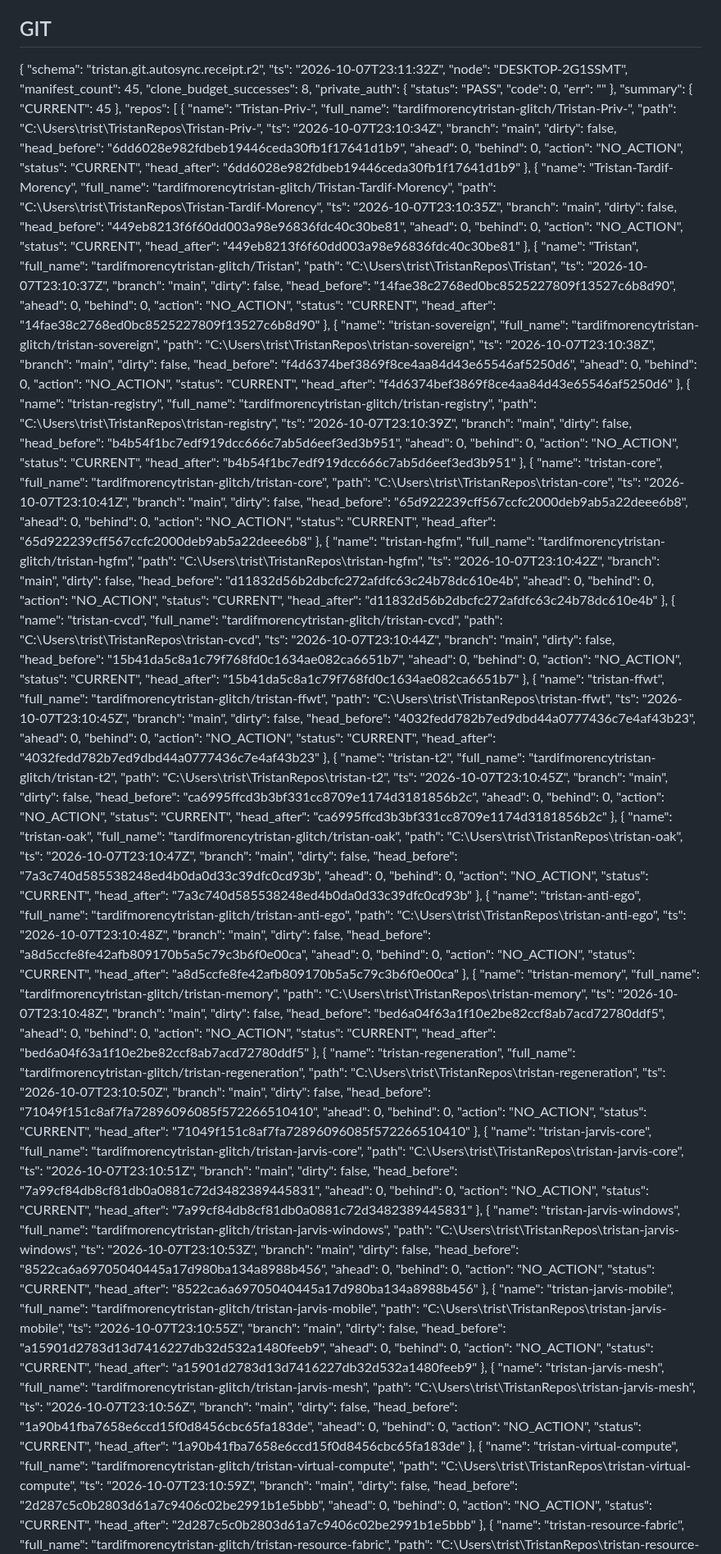
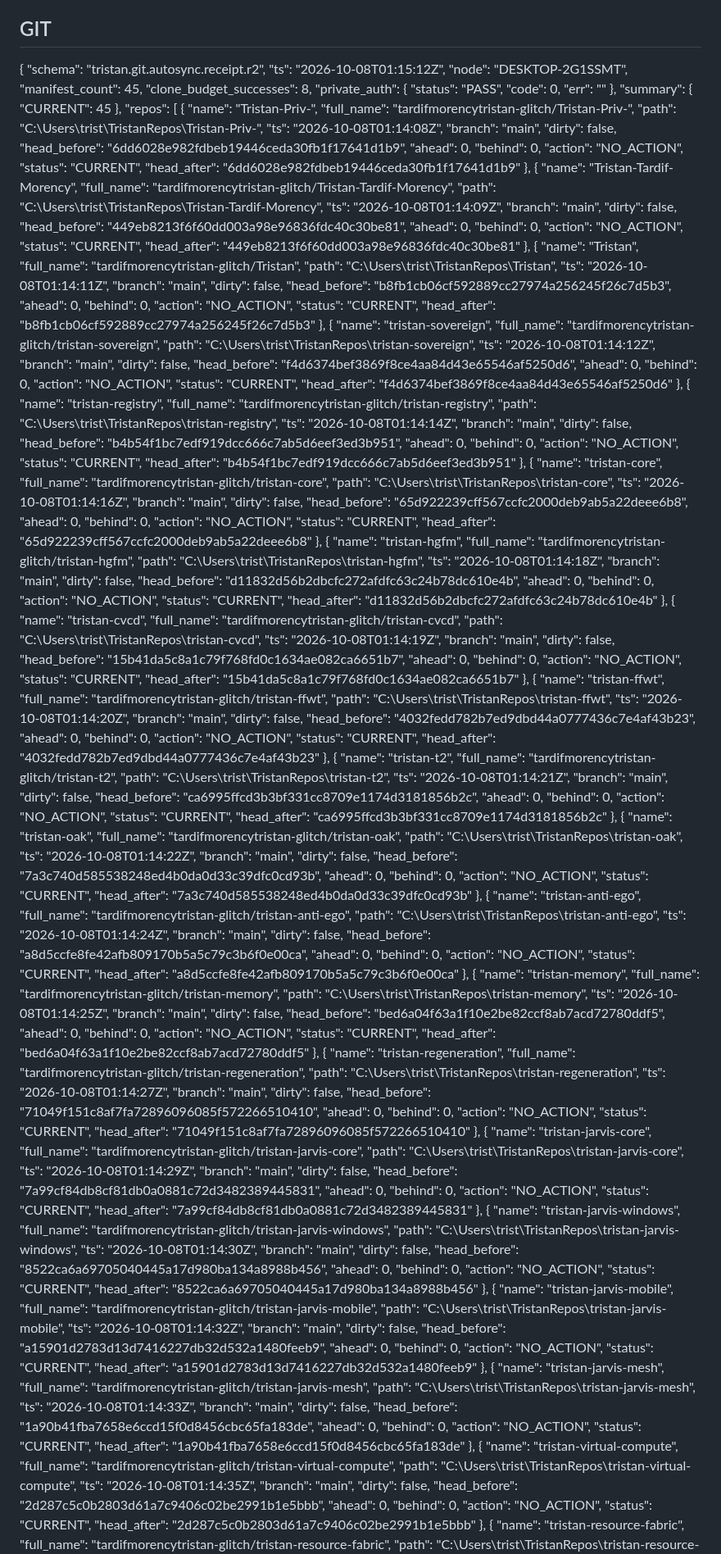
Before and after one commit to tardifmorencytristan-glitch/Tristan, a Markdown page: reports/mutable/GRAND_STATE.md, the part around one of its changes. Shown at 82% size. Rendered like a GitHub page.

Commit message:
reports(OAK): periodic state

```diff
--- a/reports/mutable/GRAND_STATE.md
+++ b/reports/mutable/GRAND_STATE.md
@@ -21,7 +21,7 @@ Generated: 2026-10-07 19:16:05
 
 {
   "schema": "tristan.git.autosync.receipt.r2",
-  "ts": "2026-10-07T23:11:32Z",
+  "ts": "2026-10-08T01:15:12Z",
   "node": "DESKTOP-2G1SSMT",
   "manifest_count": 45,
   "clone_budget_successes": 8,
@@ -38,7 +38,7 @@ Generated: 2026-10-07 19:16:05
       "name": "Tristan-Priv-",
       "full_name": "tardifmorencytristan-glitch/Tristan-Priv-",
       "path": "C:\\Users\\trist\\TristanRepos\\Tristan-Priv-",
-      "ts": "2026-10-07T23:10:34Z",
+      "ts": "2026-10-08T01:14:08Z",
       "branch": "main",
       "dirty": false,
       "head_before": "6dd6028e982fdbeb19446ceda30fb1f17641d1b9",
@@ -52,7 +52,7 @@ Generated: 2026-10-07 19:16:05
       "name": "Tristan-Tardif-Morency",
       "full_name": "tardifmorencytristan-glitch/Tristan-Tardif-Morency",
       "path": "C:\\Users\\trist\\TristanRepos\\Tristan-Tardif-Morency",
-      "ts": "2026-10-07T23:10:35Z",
+      "ts": "2026-10-08T01:14:09Z",
       "branch": "main",
       "dirty": false,
       "head_before": "449eb8213f6f60dd003a98e96836fdc40c30be81",
@@ -66,21 +66,21 @@ Generated: 2026-10-07 19:16:05
       "name": "Tristan",
       "full_name": "tardifmorencytristan-glitch/Tristan",
       "path": "C:\\Users\\trist\\TristanRepos\\Tristan",
-      "ts": "2026-10-07T23:10:37Z",
+      "ts": "2026-10-08T01:14:11Z",
       "branch": "main",
       "dirty": false,
-      "head_before": "14fae38c2768ed0bc8525227809f13527c6b8d90",
+      "head_before": "b8fb1cb06cf592889cc27974a256245f26c7d5b3",
       "ahead": 0,
       "behind": 0,
       "action": "NO_ACTION",
       "status": "CURRENT",
-      "head_after": "14fae38c2768ed0bc8525227809f13527c6b8d90"
+      "head_after": "b8fb1cb06cf592889cc27974a256245f26c7d5b3"
     },
     {
       "name": "tristan-sovereign",
       "full_name": "tardifmorencytristan-glitch/tristan-sovereign",
       "path": "C:\\Users\\trist\\TristanRepos\\tristan-sovereign",
-      "ts": "2026-10-07T23:10:38Z",
+      "ts": "2026-10-08T01:14:12Z",
       "branch": "main",
       "dirty": false,
       "head_before": "f4d6374bef3869f8ce4aa84d43e65546af5250d6",
@@ -94,7 +94,7 @@ Generated: 2026-10-07 19:16:05
       "name": "tristan-registry",
       "full_name": "tardifmorencytristan-glitch/tristan-registry",
       "path": "C:\\Users\\trist\\TristanRepos\\tristan-registry",
-      "ts": "2026-10-07T23:10:39Z",
+      "ts": "2026-10-08T01:14:14Z",
       "branch": "main",
       "dirty": false,
       "head_before": "b4b54f1bc7edf919dcc666c7ab5d6eef3ed3b951",
@@ -108,7 +108,7 @@ Generated: 2026-10-07 19:16:05
       "name": "tristan-core",
       "full_name": "tardifmorencytristan-glitch/tristan-core",
       "path": "C:\\Users\\trist\\TristanRepos\\tristan-core",
-      "ts": "2026-10-07T23:10:41Z",
+      "ts": "2026-10-08T01:14:16Z",
       "branch": "main",
       "dirty": false,
       "head_before": "65d922239cff567ccfc2000deb9ab5a22deee6b8",
@@ -122,7 +122,7 @@ Generated: 2026-10-07 19:16:05
       "name": "tristan-hgfm",
       "full_name": "tardifmorencytristan-glitch/tristan-hgfm",
       "path": "C:\\Users\\trist\\TristanRepos\\tristan-hgfm",
-      "ts": "2026-10-07T23:10:42Z",
+      "ts": "2026-10-08T01:14:18Z",
       "branch": "main",
       "dirty": false,
       "head_before": "d11832d56b2dbcfc272afdfc63c24b78dc610e4b",
@@ -136,7 +136,7 @@ Generated: 2026-10-07 19:16:05
       "name": "tristan-cvcd",
       "full_name": "tardifmorencytristan-glitch/tristan-cvcd",
       "path": "C:\\Users\\trist\\TristanRepos\\tristan-cvcd",
-      "ts": "2026-10-07T23:10:44Z",
+      "ts": "2026-10-08T01:14:19Z",
       "branch": "main",
       "dirty": false,
       "head_before": "15b41da5c8a1c79f768fd0c1634ae082ca6651b7",
@@ -150,7 +150,7 @@ Generated: 2026-10-07 19:16:05
       "name": "tristan-ffwt",
       "full_name": "tardifmorencytristan-glitch/tristan-ffwt",
       "path": "C:\\Users\\trist\\TristanRepos\\tristan-ffwt",
-      "ts": "2026-10-07T23:10:45Z",
+      "ts": "2026-10-08T01:14:20Z",
       "branch": "main",
       "dirty": false,
       "head_before": "4032fedd782b7ed9dbd44a0777436c7e4af43b23",
@@ -164,7 +164,7 @@ Generated: 2026-10-07 19:16:05
       "name": "tristan-t2",
       "full_name": "tardifmorencytristan-glitch/tristan-t2",
       "path": "C:\\Users\\trist\\TristanRepos\\tristan-t2",
-      "ts": "2026-10-07T23:10:45Z",
+      "ts": "2026-10-08T01:14:21Z",
       "branch": "main",
       "dirty": false,
       "head_before": "ca6995ffcd3b3bf331cc8709e1174d3181856b2c",
@@ -178,7 +178,7 @@ Generated: 2026-10-07 19:16:05
       "name": "tristan-oak",
       "full_name": "tardifmorencytristan-glitch/tristan-oak",
       "path": "C:\\Users\\trist\\TristanRepos\\tristan-oak",
-      "ts": "2026-10-07T23:10:47Z",
+      "ts": "2026-10-08T01:14:22Z",
       "branch": "main",
       "dirty": false,
       "head_before": "7a3c740d585538248ed4b0da0d33c39dfc0cd93b",
@@ -192,7 +192,7 @@ Generated: 2026-10-07 19:16:05
       "name": "tristan-anti-ego",
       "full_name": "tardifmorencytristan-glitch/tristan-anti-ego",
       "path": "C:\\Users\\trist\\TristanRepos\\tristan-anti-ego",
-      "ts": "2026-10-07T23:10:48Z",
+      "ts": "2026-10-08T01:14:24Z",
       "branch": "main",
       "dirty": false,
       "head_before": "a8d5ccfe8fe42afb809170b5a5c79c3b6f0e00ca",
@@ -206,7 +206,7 @@ Generated: 2026-10-07 19:16:05
       "name": "tristan-memory",
       "full_name": "tardifmorencytristan-glitch/tristan-memory",
       "path": "C:\\Users\\trist\\TristanRepos\\tristan-memory",
-      "ts": "2026-10-07T23:10:48Z",
+      "ts": "2026-10-08T01:14:25Z",
       "branch": "main",
       "dirty": false,
       "head_before": "bed6a04f63a1f10e2be82ccf8ab7acd72780ddf5",
@@ -220,7 +220,7 @@ Generated: 2026-10-07 19:16:05
       "name": "tristan-regeneration",
       "full_name": "tardifmorencytristan-glitch/tristan-regeneration",
       "path": "C:\\Users\\trist\\TristanRepos\\tristan-regeneration",
-      "ts": "2026-10-07T23:10:50Z",
+      "ts": "2026-10-08T01:14:27Z",
       "branch": "main",
       "dirty": false,
       "head_before": "71049f151c8af7fa72896096085f572266510410",
@@ -234,7 +234,7 @@ Generated: 2026-10-07 19:16:05
       "name": "tristan-jarvis-core",
       "full_name": "tardifmorencytristan-glitch/tristan-jarvis-core",
       "path": "C:\\Users\\trist\\TristanRepos\\tristan-jarvis-core",
-      "ts": "2026-10-07T23:10:51Z",
+      "ts": "2026-10-08T01:14:29Z",
       "branch": "main",
       "dirty": false,
       "head_before": "7a99cf84db8cf81db0a0881c72d3482389445831",
@@ -248,7 +248,7 @@ Generated: 2026-10-07 19:16:05
       "name": "tristan-jarvis-windows",
       "full_name": "tardifmorencytristan-glitch/tristan-jarvis-windows",
       "path": "C:\\Users\\trist\\TristanRepos\\tristan-jarvis-windows",
-      "ts": "2026-10-07T23:10:53Z",
+      "ts": "2026-10-08T01:14:30Z",
       "branch": "main",
       "dirty": false,
       "head_before": "8522ca6a69705040445a17d980ba134a8988b456",
@@ -262,7 +262,7 @@ Generated: 2026-10-07 19:16:05
       "name": "tristan-jarvis-mobile",
       "full_name": "tardifmorencytristan-glitch/tristan-jarvis-mobile",
       "path": "C:\\Users\\trist\\TristanRepos\\tristan-jarvis-mobile",
-      "ts": "2026-10-07T23:10:55Z",
+      "ts": "2026-10-08T01:14:32Z",
       "branch": "main",
       "dirty": false,
       "head_before": "a15901d2783d13d7416227db32d532a1480feeb9",
@@ -276,7 +276,7 @@ Generated: 2026-10-07 19:16:05
       "name": "tristan-jarvis-mesh",
       "full_name": "tardifmorencytristan-glitch/tristan-jarvis-mesh",
       "path": "C:\\Users\\trist\\TristanRepos\\tristan-jarvis-mesh",
-      "ts": "2026-10-07T23:10:56Z",
+      "ts": "2026-10-08T01:14:33Z",
       "branch": "main",
       "dirty": false,
       "head_before": "1a90b41fba7658e6ccd15f0d8456cbc65fa183de",
@@ -290,7 +290,7 @@ Generated: 2026-10-07 19:16:05
       "name": "tristan-virtual-compute",
       "full_name": "tardifmorencytristan-glitch/tristan-virtual-compute",
       "path": "C:\\Users\\trist\\TristanRepos\\tristan-virtual-compute",
-      "ts": "2026-10-07T23:10:59Z",
+      "ts": "2026-10-08T01:14:35Z",
       "branch": "main",
       "dirty": false,
       "head_before": "2d287c5c0b2803d61a7c9406c02be2991b1e5bbb",
```
Also changed, not shown: other parts of reports/mutable/GRAND_STATE.md (+36 -36 lines).
